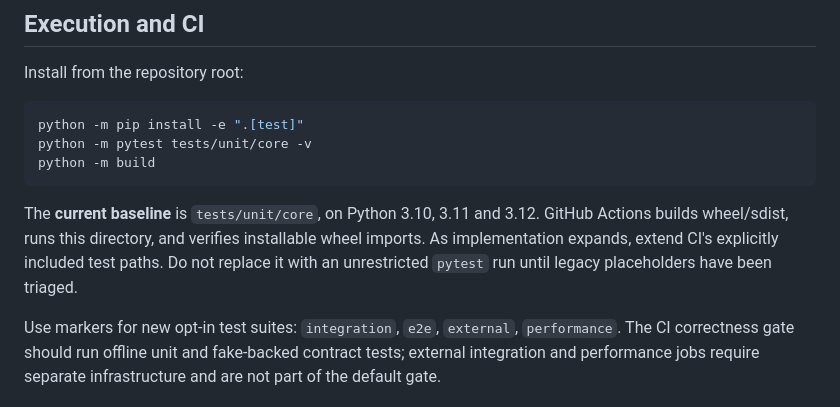
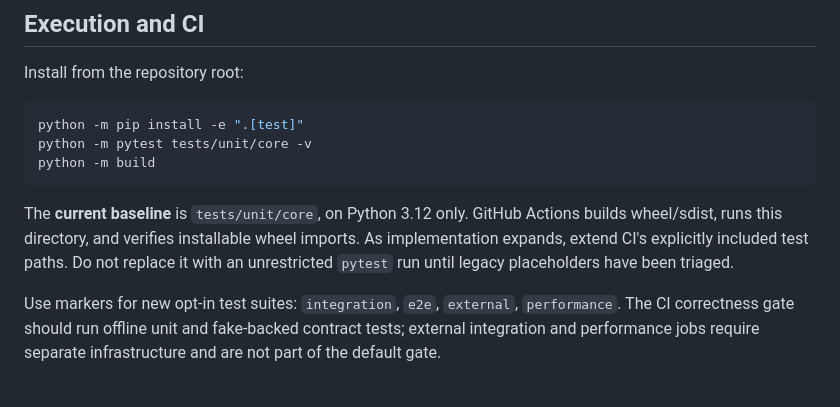
Before and after one commit to rzepeda/rag-factory, a Markdown page: docs/standards/TESTING.md, the part around the change. GitHub-like rendering.

Commit message:
ci: standardize project tests on Python 3.12

````diff
--- a/docs/standards/TESTING.md
+++ b/docs/standards/TESTING.md
@@ -55,7 +55,7 @@ python -m pytest tests/unit/core -v
 python -m build
 ```
 
-The **current baseline** is `tests/unit/core`, on Python 3.10, 3.11 and 3.12. GitHub Actions builds wheel/sdist, runs this directory, and verifies installable wheel imports. As implementation expands, extend CI's explicitly included test paths. Do not replace it with an unrestricted `pytest` run until legacy placeholders have been triaged.
+The **current baseline** is `tests/unit/core`, on Python 3.12 only. GitHub Actions builds wheel/sdist, runs this directory, and verifies installable wheel imports. As implementation expands, extend CI's explicitly included test paths. Do not replace it with an unrestricted `pytest` run until legacy placeholders have been triaged.
 
 Use markers for new opt-in test suites: `integration`, `e2e`, `external`, `performance`. The CI correctness gate should run offline unit and fake-backed contract tests; external integration and performance jobs require separate infrastructure and are not part of the default gate.
 
````
